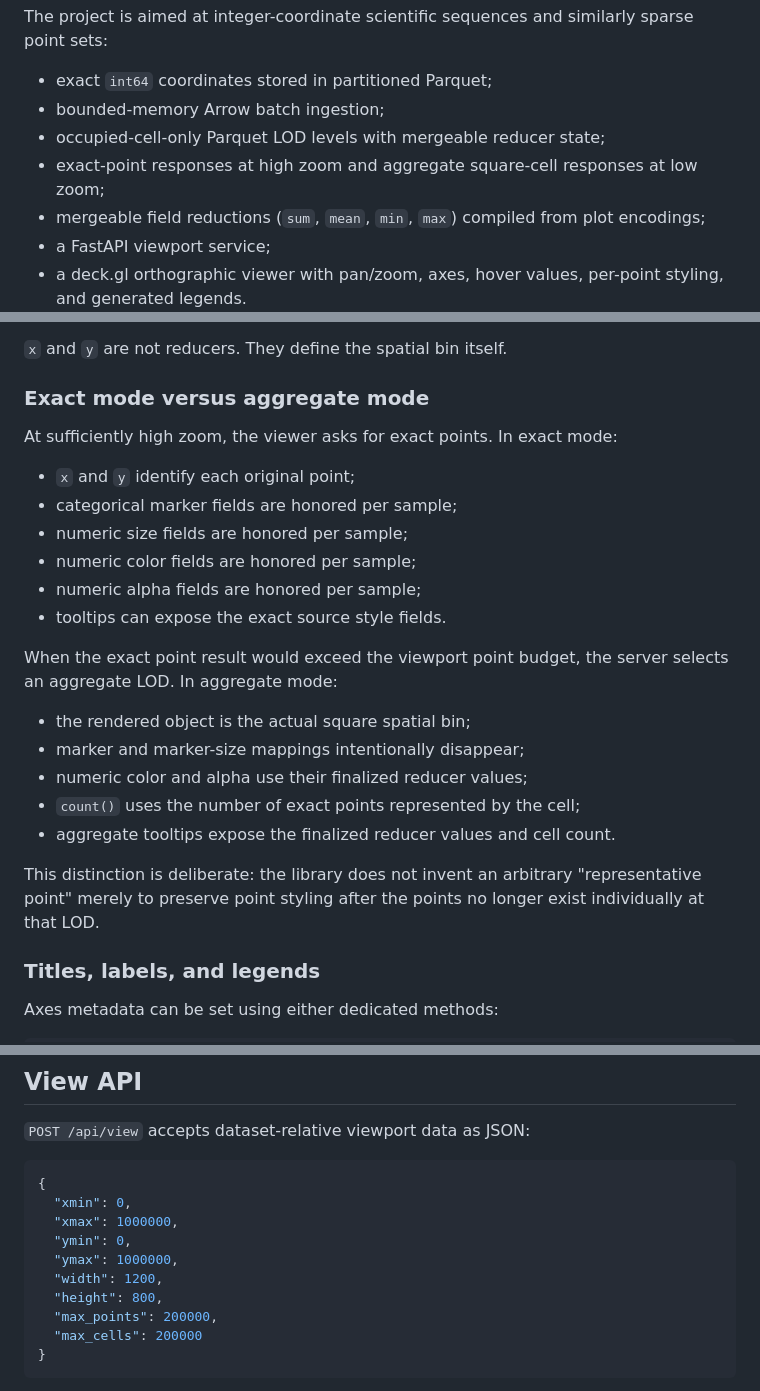
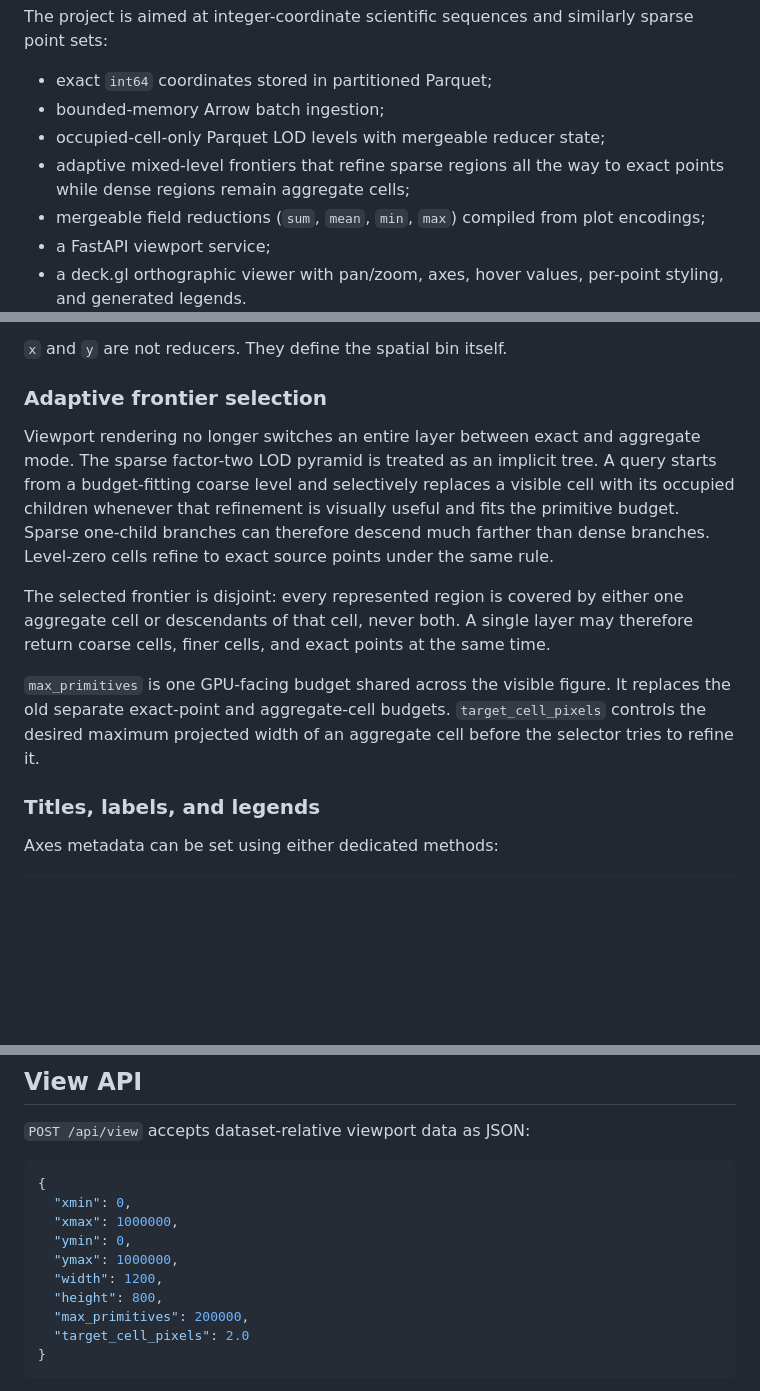
Before and after one commit to natelastname/massive-scatter, a Markdown page: README.md, 3 parts joined by grey strips. Rendered like a GitHub page; blank space fills up the shorter version.

Commit message:
Implement adaptive frontier: README.md

````diff
--- a/README.md
+++ b/README.md
@@ -11,8 +11,8 @@ sparse point sets:
 - exact `int64` coordinates stored in partitioned Parquet;
 - bounded-memory Arrow batch ingestion;
 - occupied-cell-only Parquet LOD levels with mergeable reducer state;
-- exact-point responses at high zoom and aggregate square-cell responses at low
-  zoom;
+- adaptive mixed-level frontiers that refine sparse regions all the way to exact
+  points while dense regions remain aggregate cells;
 - mergeable field reductions (`sum`, `mean`, `min`, `max`) compiled from plot
   encodings;
 - a FastAPI viewport service;
@@ -369,29 +369,24 @@ test specifically for this weighted-parent-mean invariant.
 
 `x` and `y` are not reducers. They define the spatial bin itself.
 
-### Exact mode versus aggregate mode
+### Adaptive frontier selection
 
-At sufficiently high zoom, the viewer asks for exact points. In exact mode:
+Viewport rendering no longer switches an entire layer between exact and aggregate
+mode. The sparse factor-two LOD pyramid is treated as an implicit tree. A query
+starts from a budget-fitting coarse level and selectively replaces a visible cell
+with its occupied children whenever that refinement is visually useful and fits
+the primitive budget. Sparse one-child branches can therefore descend much farther
+than dense branches. Level-zero cells refine to exact source points under the same
+rule.
 
-- `x` and `y` identify each original point;
-- categorical marker fields are honored per sample;
-- numeric size fields are honored per sample;
-- numeric color fields are honored per sample;
-- numeric alpha fields are honored per sample;
-- tooltips can expose the exact source style fields.
+The selected frontier is disjoint: every represented region is covered by either
+one aggregate cell or descendants of that cell, never both. A single layer may
+therefore return coarse cells, finer cells, and exact points at the same time.
 
-When the exact point result would exceed the viewport point budget, the server
-selects an aggregate LOD. In aggregate mode:
-
-- the rendered object is the actual square spatial bin;
-- marker and marker-size mappings intentionally disappear;
-- numeric color and alpha use their finalized reducer values;
-- `count()` uses the number of exact points represented by the cell;
-- aggregate tooltips expose the finalized reducer values and cell count.
-
-This distinction is deliberate: the library does not invent an arbitrary
-"representative point" merely to preserve point styling after the points no
-longer exist individually at that LOD.
+`max_primitives` is one GPU-facing budget shared across the visible figure. It
+replaces the old separate exact-point and aggregate-cell budgets.
+`target_cell_pixels` controls the desired maximum projected width of an aggregate
+cell before the selector tries to refine it.
 
 ### Titles, labels, and legends
 
@@ -565,8 +560,8 @@ segmented/BigInt camera state, not merely a different storage type.
   "ymax": 1000000,
   "width": 1200,
   "height": 800,
-  "max_points": 200000,
-  "max_cells": 200000
+  "max_primitives": 200000,
+  "target_cell_pixels": 2.0
 }
 ```
 
````
